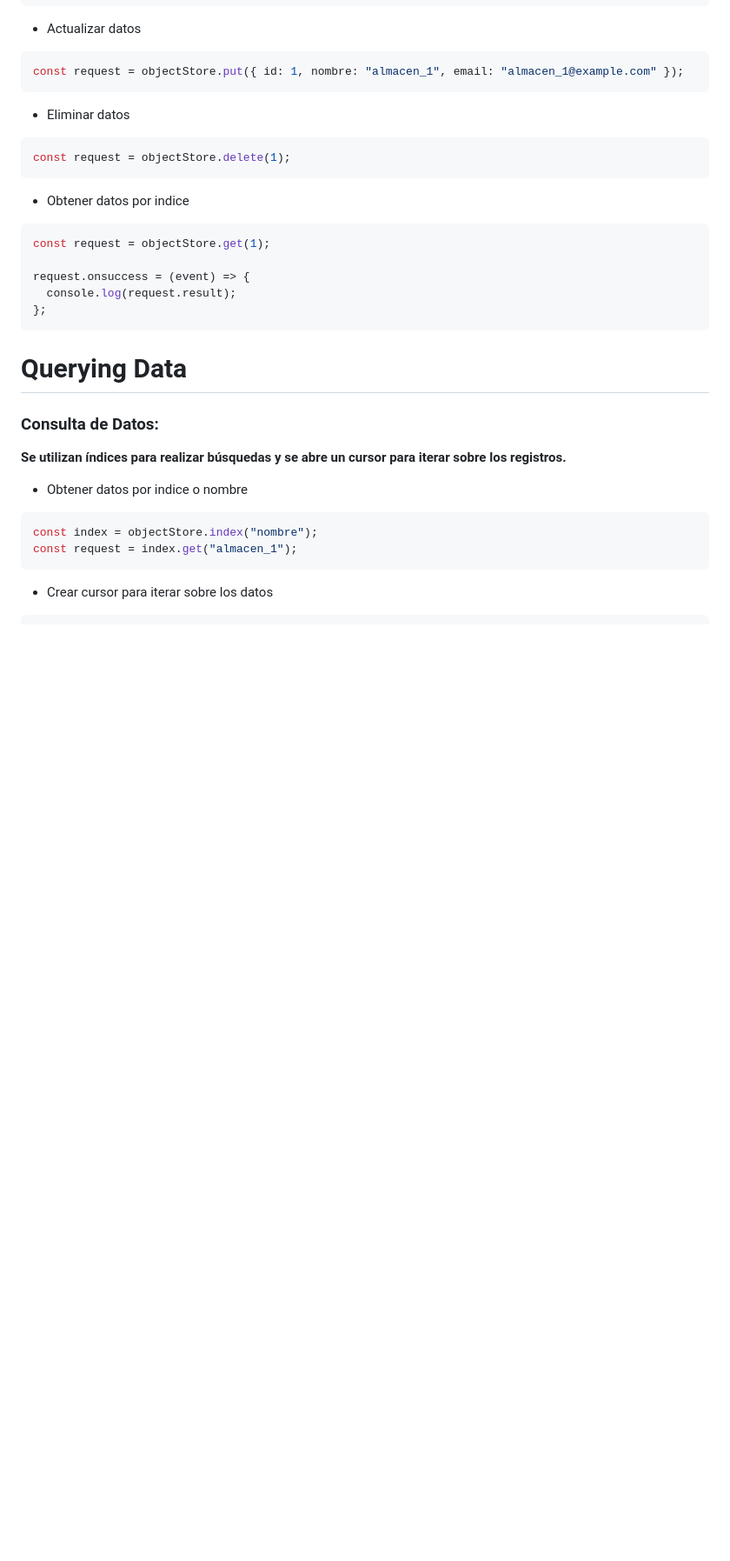
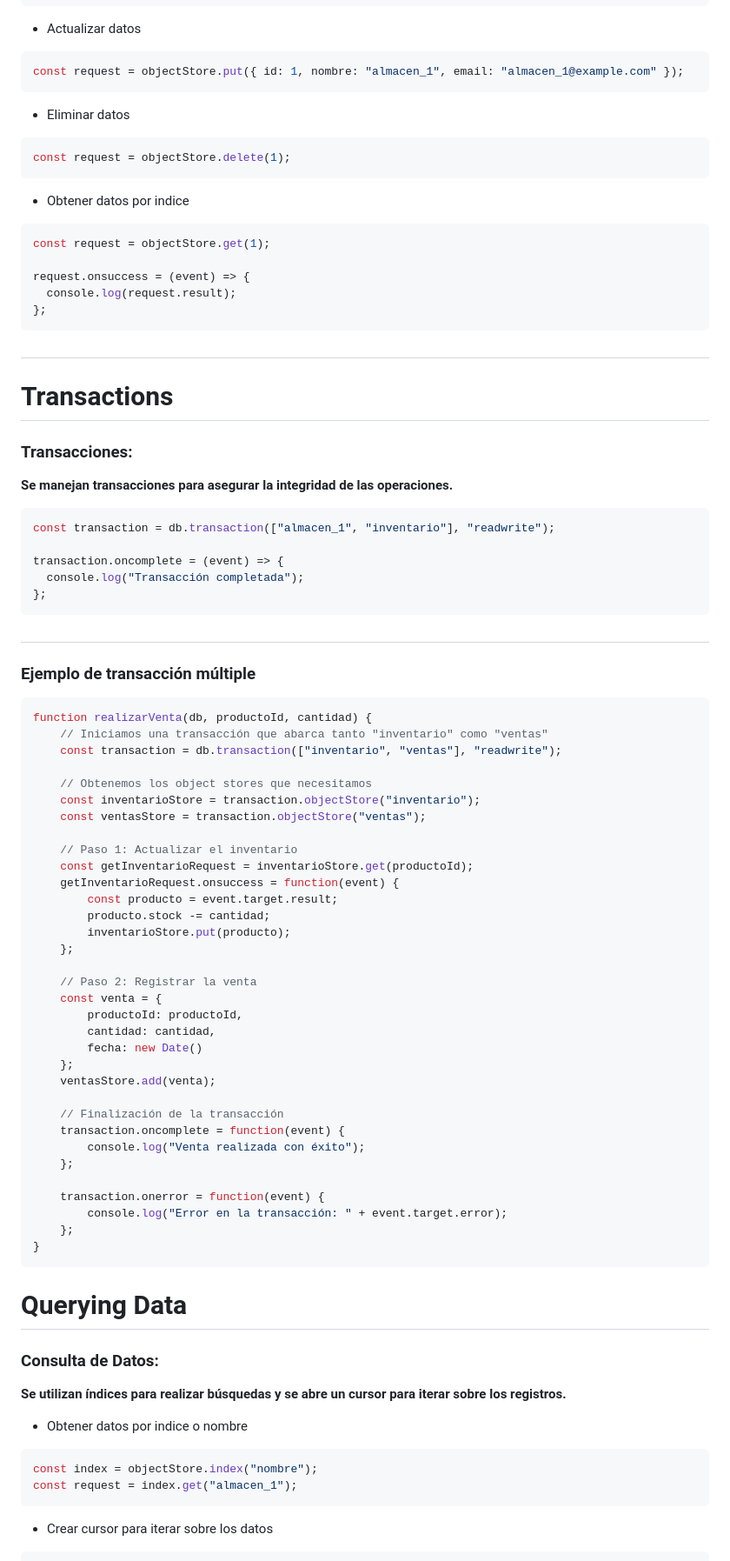
Before and after one commit to msanlub/CRM-CRUD-REST, a Markdown page: indexedDB_cheatsheet.md, the part around one of its changes. Shown at 87% size. Drawn GitHub-style; blank space fills up the shorter version.

Commit message:
update cheatsheet

````diff
--- a/indexedDB_cheatsheet.md
+++ b/indexedDB_cheatsheet.md
@@ -141,6 +141,57 @@ request.onsuccess = (event) => {
 };
 ```
 
+
+#
+# Transactions
+### Transacciones:
+**Se manejan transacciones para asegurar la integridad de las operaciones.**
+
+```js
+const transaction = db.transaction(["almacen_1", "inventario"], "readwrite");
+
+transaction.oncomplete = (event) => {
+  console.log("Transacción completada");
+};
+```
+#
+### Ejemplo de transacción múltiple
+```js
+function realizarVenta(db, productoId, cantidad) {
+    // Iniciamos una transacción que abarca tanto "inventario" como "ventas"
+    const transaction = db.transaction(["inventario", "ventas"], "readwrite");
+
+    // Obtenemos los object stores que necesitamos
+    const inventarioStore = transaction.objectStore("inventario");
+    const ventasStore = transaction.objectStore("ventas");
+
+    // Paso 1: Actualizar el inventario
+    const getInventarioRequest = inventarioStore.get(productoId);
+    getInventarioRequest.onsuccess = function(event) {
+        const producto = event.target.result;
+        producto.stock -= cantidad;
+        inventarioStore.put(producto);
+    };
+
+    // Paso 2: Registrar la venta
+    const venta = {
+        productoId: productoId,
+        cantidad: cantidad,
+        fecha: new Date()
+    };
+    ventasStore.add(venta);
+
+    // Finalización de la transacción
+    transaction.oncomplete = function(event) {
+        console.log("Venta realizada con éxito");
+    };
+
+    transaction.onerror = function(event) {
+        console.log("Error en la transacción: " + event.target.error);
+    };
+}
+```
+
 # Querying Data
 ### Consulta de Datos:
 **Se utilizan índices para realizar búsquedas y se abre un cursor para iterar sobre los registros.**
````
Also changed, not shown: other parts of indexedDB_cheatsheet.md (+0 -13 lines).
